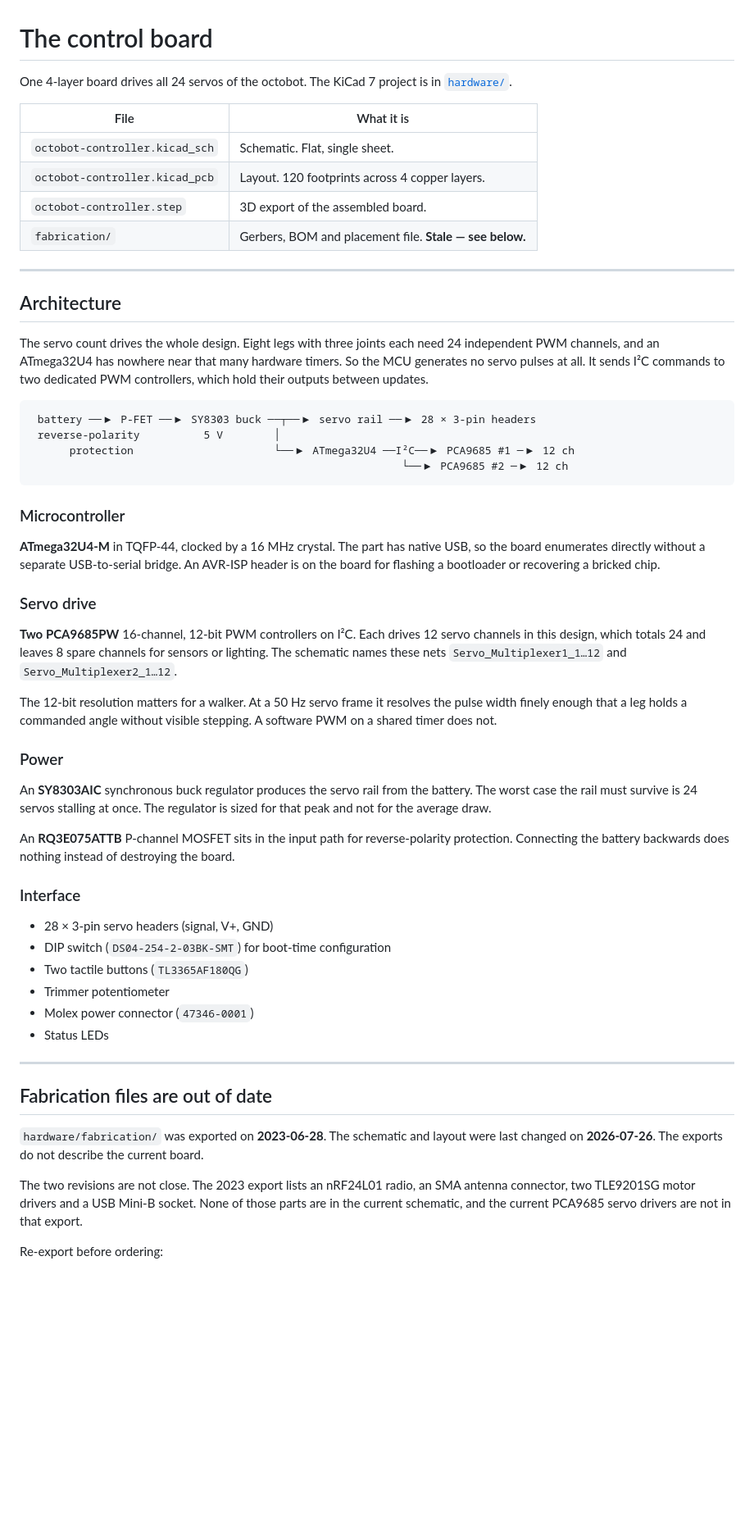
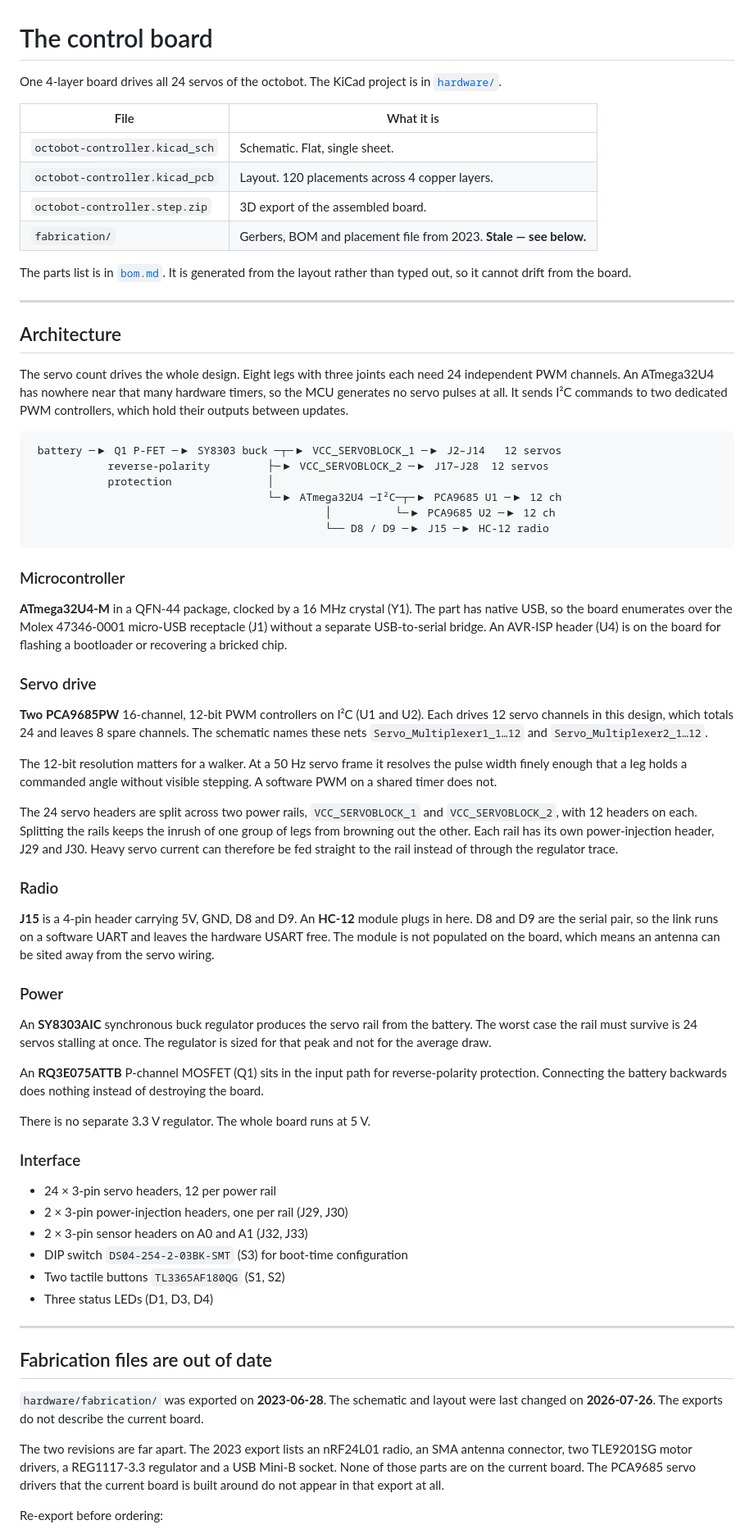
Before and after one commit to Deivid-Negoita/octobot, a Markdown page: docs/hardware.md, the part around one of its changes. Shown at 82% size. GitHub-like rendering; blank space fills up the shorter version.

````diff
--- a/docs/hardware.md
+++ b/docs/hardware.md
@@ -1,49 +1,66 @@
 # The control board
 
-One 4-layer board drives all 24 servos of the octobot. The KiCad 7 project is in
+One 4-layer board drives all 24 servos of the octobot. The KiCad project is in
 [`hardware/`](../hardware/).
 
 | File | What it is |
 |---|---|
 | `octobot-controller.kicad_sch` | Schematic. Flat, single sheet. |
-| `octobot-controller.kicad_pcb` | Layout. 120 footprints across 4 copper layers. |
-| `octobot-controller.step` | 3D export of the assembled board. |
-| `fabrication/` | Gerbers, BOM and placement file. **Stale — see below.** |
+| `octobot-controller.kicad_pcb` | Layout. 120 placements across 4 copper layers. |
+| `octobot-controller.step.zip` | 3D export of the assembled board. |
+| `fabrication/` | Gerbers, BOM and placement file from 2023. **Stale — see below.** |
+
+The parts list is in [`bom.md`](bom.md). It is generated from the layout rather
+than typed out, so it cannot drift from the board.
 
 ---
 
 ## Architecture
 
 The servo count drives the whole design. Eight legs with three joints each need
-24 independent PWM channels, and an ATmega32U4 has nowhere near that many
-hardware timers. So the MCU generates no servo pulses at all. It sends I²C
-commands to two dedicated PWM controllers, which hold their outputs between
-updates.
+24 independent PWM channels. An ATmega32U4 has nowhere near that many hardware
+timers, so the MCU generates no servo pulses at all. It sends I²C commands to
+two dedicated PWM controllers, which hold their outputs between updates.
 
 ```
- battery ──▶ P-FET ──▶ SY8303 buck ──┬──▶ servo rail ──▶ 28 × 3-pin headers
- reverse-polarity          5 V        │
-      protection                      └──▶ ATmega32U4 ──I²C──▶ PCA9685 #1 ─▶ 12 ch
-                                                          └──▶ PCA9685 #2 ─▶ 12 ch
+ battery ─▶ Q1 P-FET ─▶ SY8303 buck ─┬─▶ VCC_SERVOBLOCK_1 ─▶ J2–J14   12 servos
+            reverse-polarity         ├─▶ VCC_SERVOBLOCK_2 ─▶ J17–J28  12 servos
+            protection               │
+                                     └─▶ ATmega32U4 ─I²C─┬─▶ PCA9685 U1 ─▶ 12 ch
+                                              │          └─▶ PCA9685 U2 ─▶ 12 ch
+                                              └── D8 / D9 ─▶ J15 ─▶ HC-12 radio
 ```
 
 ### Microcontroller
 
-**ATmega32U4-M** in TQFP-44, clocked by a 16 MHz crystal. The part has native
-USB, so the board enumerates directly without a separate USB-to-serial bridge.
-An AVR-ISP header is on the board for flashing a bootloader or recovering a
-bricked chip.
+**ATmega32U4-M** in a QFN-44 package, clocked by a 16 MHz crystal (Y1). The part
+has native USB, so the board enumerates over the Molex 47346-0001 micro-USB
+receptacle (J1) without a separate USB-to-serial bridge. An AVR-ISP header (U4)
+is on the board for flashing a bootloader or recovering a bricked chip.
 
 ### Servo drive
 
-**Two PCA9685PW** 16-channel, 12-bit PWM controllers on I²C. Each drives 12
-servo channels in this design, which totals 24 and leaves 8 spare channels for
-sensors or lighting. The schematic names these nets `Servo_Multiplexer1_1…12`
-and `Servo_Multiplexer2_1…12`.
+**Two PCA9685PW** 16-channel, 12-bit PWM controllers on I²C (U1 and U2). Each
+drives 12 servo channels in this design, which totals 24 and leaves 8 spare
+channels. The schematic names these nets `Servo_Multiplexer1_1…12` and
+`Servo_Multiplexer2_1…12`.
 
 The 12-bit resolution matters for a walker. At a 50 Hz servo frame it resolves
 the pulse width finely enough that a leg holds a commanded angle without visible
 stepping. A software PWM on a shared timer does not.
+
+The 24 servo headers are split across two power rails, `VCC_SERVOBLOCK_1` and
+`VCC_SERVOBLOCK_2`, with 12 headers on each. Splitting the rails keeps the
+inrush of one group of legs from browning out the other. Each rail has its own
+power-injection header, J29 and J30. Heavy servo current can therefore be fed
+straight to the rail instead of through the regulator trace.
+
+### Radio
+
+**J15** is a 4-pin header carrying 5V, GND, D8 and D9. An **HC-12** module plugs
+in here. D8 and D9 are the serial pair, so the link runs on a software UART and
+leaves the hardware USART free. The module is not populated on the board, which
+means an antenna can be sited away from the servo wiring.
 
 ### Power
 
@@ -51,18 +68,20 @@ An **SY8303AIC** synchronous buck regulator produces the servo rail from the
 battery. The worst case the rail must survive is 24 servos stalling at once. The
 regulator is sized for that peak and not for the average draw.
 
-An **RQ3E075ATTB** P-channel MOSFET sits in the input path for reverse-polarity
-protection. Connecting the battery backwards does nothing instead of destroying
-the board.
+An **RQ3E075ATTB** P-channel MOSFET (Q1) sits in the input path for
+reverse-polarity protection. Connecting the battery backwards does nothing
+instead of destroying the board.
+
+There is no separate 3.3 V regulator. The whole board runs at 5 V.
 
 ### Interface
 
-- 28 × 3-pin servo headers (signal, V+, GND)
-- DIP switch (`DS04-254-2-03BK-SMT`) for boot-time configuration
-- Two tactile buttons (`TL3365AF180QG`)
-- Trimmer potentiometer
-- Molex power connector (`47346-0001`)
-- Status LEDs
+- 24 × 3-pin servo headers, 12 per power rail
+- 2 × 3-pin power-injection headers, one per rail (J29, J30)
+- 2 × 3-pin sensor headers on A0 and A1 (J32, J33)
+- DIP switch `DS04-254-2-03BK-SMT` (S3) for boot-time configuration
+- Two tactile buttons `TL3365AF180QG` (S1, S2)
+- Three status LEDs (D1, D3, D4)
 
 ---
 
@@ -72,10 +91,11 @@ the board.
 were last changed on **2026-07-26**. The exports do not describe the current
 board.
 
-The two revisions are not close. The 2023 export lists an nRF24L01 radio, an SMA
-antenna connector, two TLE9201SG motor drivers and a USB Mini-B socket. None of
-those parts are in the current schematic, and the current PCA9685 servo drivers
-are not in that export.
+The two revisions are far apart. The 2023 export lists an nRF24L01 radio, an SMA
+antenna connector, two TLE9201SG motor drivers, a REG1117-3.3 regulator and a
+USB Mini-B socket. None of those parts are on the current board. The PCA9685
+servo drivers that the current board is built around do not appear in that
+export at all.
 
 Re-export before ordering:
 
````
Also changed, not shown: other parts of docs/hardware.md (+3 -3 lines), README.md (+12 -4 lines), docs/bom.md (added, +55 -0 lines), docs/images/playground.png, docs/images/workbench.png, 6 other files.
